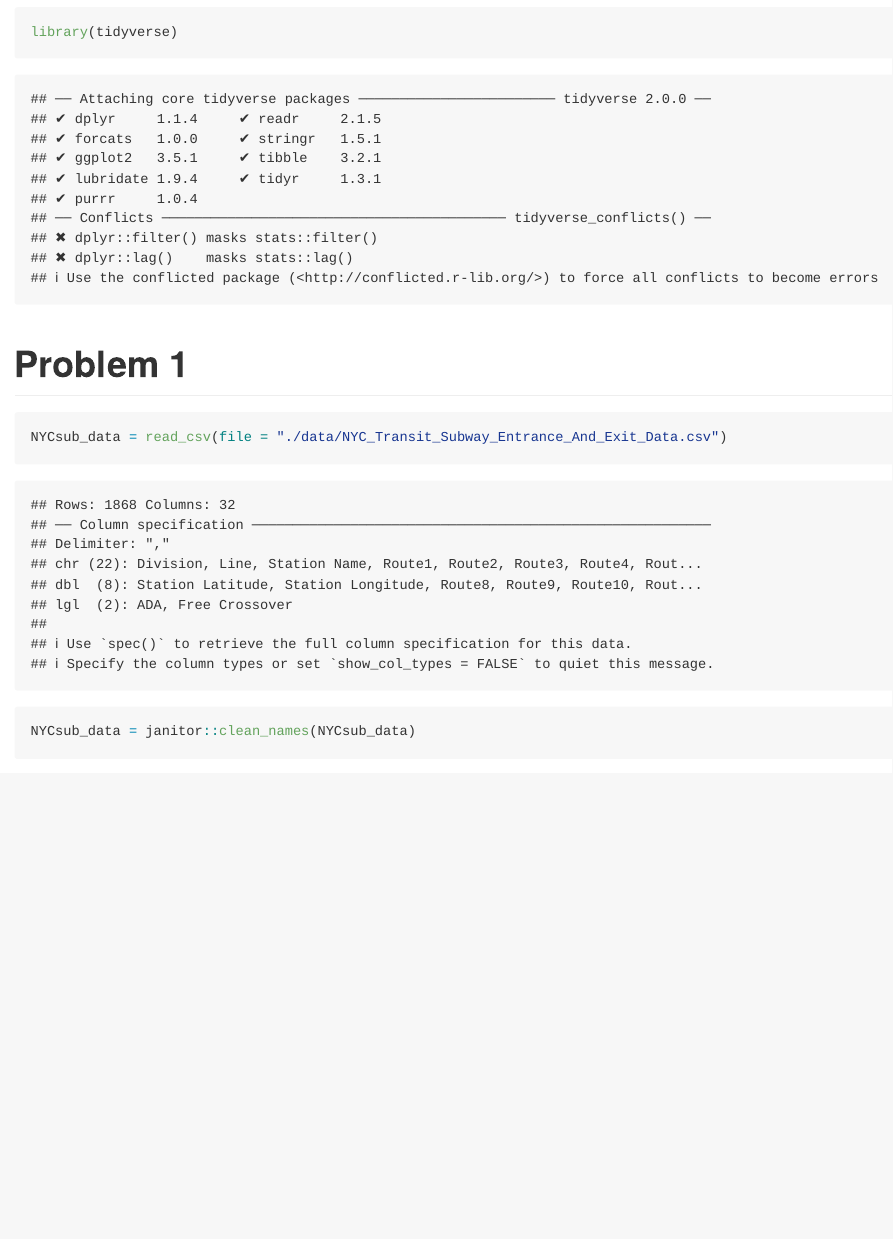
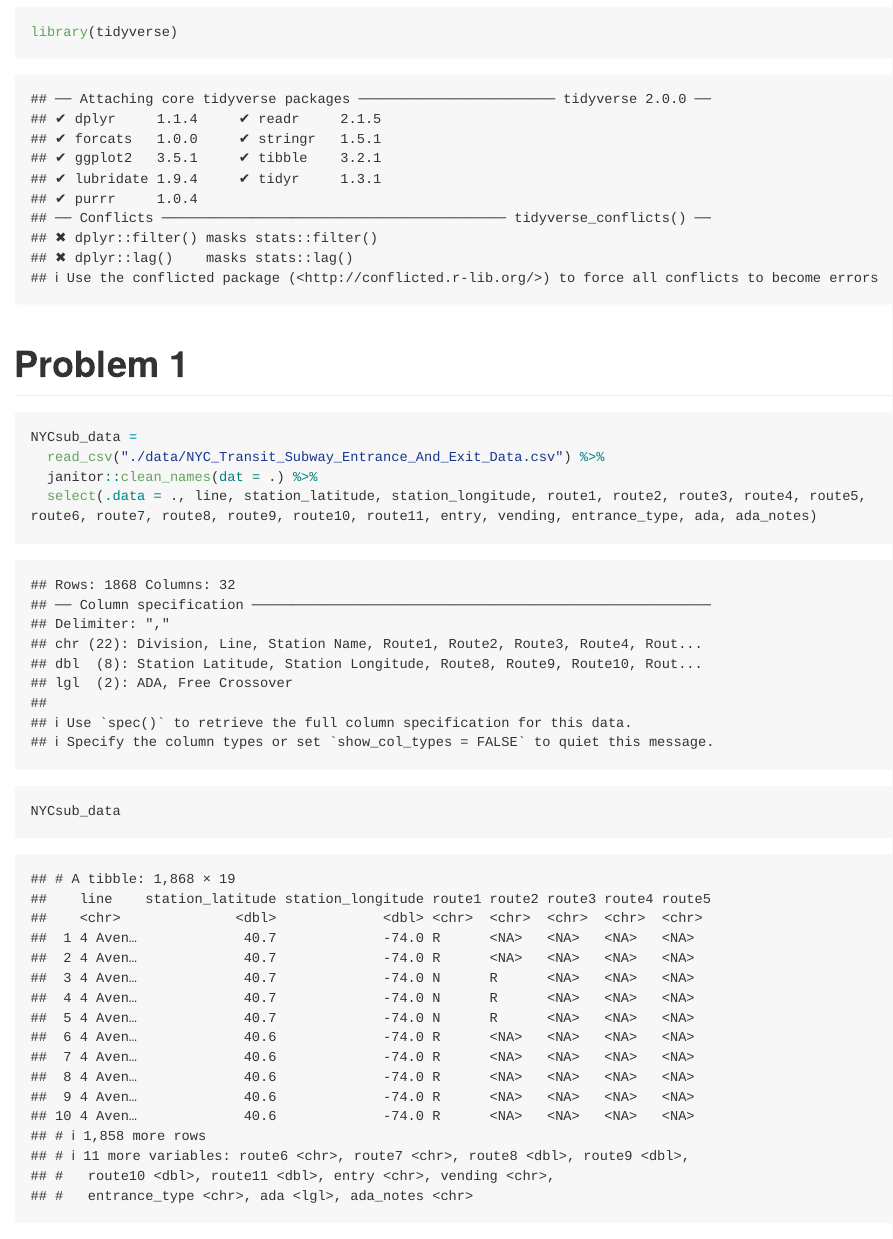
Before and after one commit to Lunararic/p8105_hw2_yg2625, an R Markdown document (p8105_hw2_yg2625.Rmd): the page in a window 1100 px wide, from 230 px down. Rendered offline with R 4.5, knitr and Pandoc, with nearby package versions; long lines of code are wrapped; column names are cleaned by a stand-in for the janitor package.

Commit message:
Keep the cols of datasets that are needed

````diff
--- a/p8105_hw2_yg2625.Rmd
+++ b/p8105_hw2_yg2625.Rmd
@@ -17,6 +17,11 @@ library(tidyverse)
 # Problem 1
 
 ```{r}
-NYCsub_data = read_csv(file = "./data/NYC_Transit_Subway_Entrance_And_Exit_Data.csv")
-NYCsub_data = janitor::clean_names(NYCsub_data)
+NYCsub_data =
+  read_csv("./data/NYC_Transit_Subway_Entrance_And_Exit_Data.csv") %>%
+  janitor::clean_names(dat = .) %>%
+  select(.data = ., line, station_latitude, station_longitude, route1, route2, route3, route4, route5, route6, route7, route8, route9, route10, route11, entry, vending, entrance_type, ada, ada_notes)
+
+NYCsub_data
+
 ```
````
Also changed, not shown: p8105_hw2_yg2625.md.
